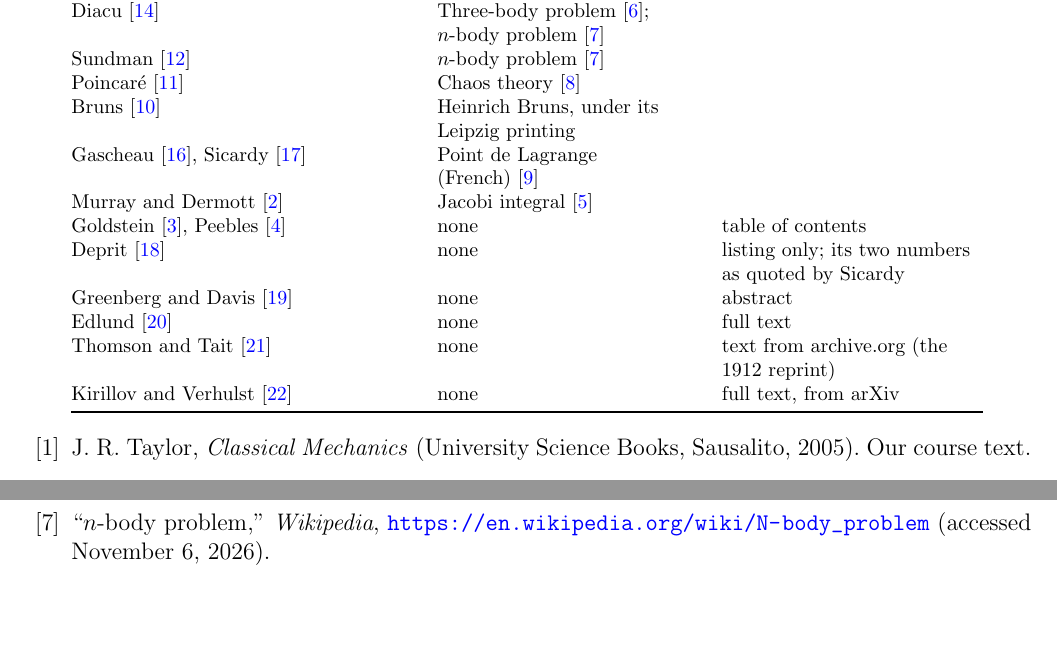
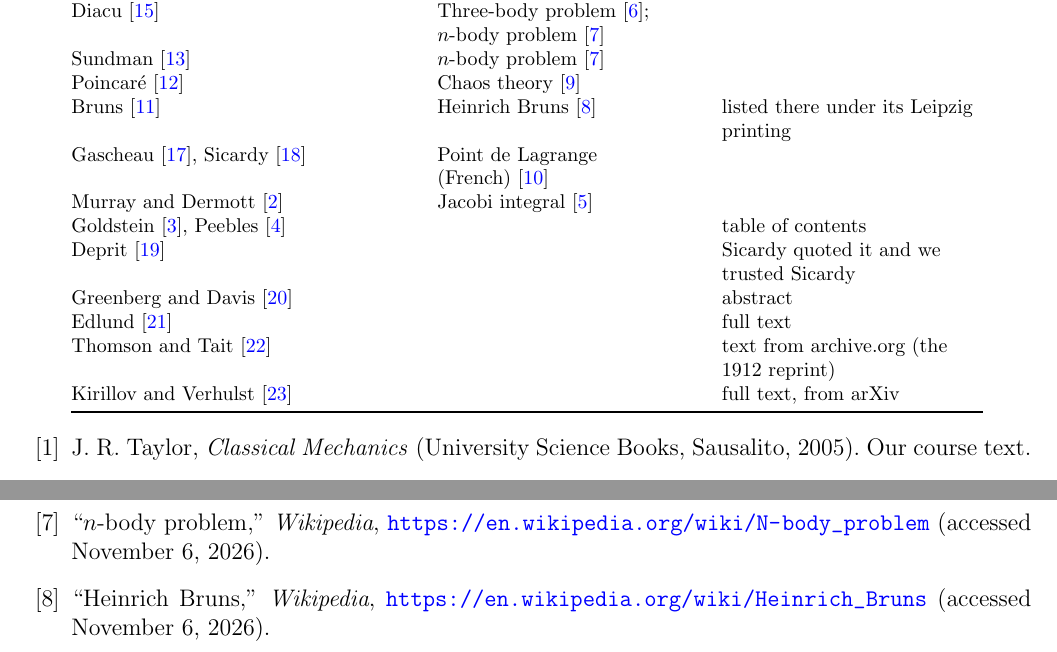
Before and after one commit to mglerner/ClassicalMechanics, a LaTeX document (Lagrangian/AstroLagrangeHandout/AstroLagrange.tex): two parts of page 26 of 27 before the commit and two parts of page 26 of 28 after it, joined at a grey line, cut so that both start at the same text, the shorter picture padded with empty space. Compiled offline with pdfLaTeX.

Commit message:
AstroLagrange references table: Deprit's note reads 'Sicardy quoted it and we trusted Sicardy'; the Heinrich Bruns Wikipedia article is an entry and cited in its column; blank instead of 'none' (Michael)
Co-Authored-By: Claude Fable 5.1 <noreply@anthropic.com>

```diff
--- a/Lagrangian/AstroLagrangeHandout/AstroLagrange.tex
+++ b/Lagrangian/AstroLagrangeHandout/AstroLagrange.tex
@@ -1576,15 +1576,15 @@ makes that honest and gives (f) without borrowing.
   Diacu~\cite{diacu} & Three-body problem~\cite{threebody-wiki}; $n$-body problem~\cite{nbody-wiki} & \\
   Sundman~\cite{sundman} & $n$-body problem~\cite{nbody-wiki} & \\
   Poincar\'e~\cite{poincare} & Chaos theory~\cite{chaos-wiki} & \\
-  Bruns~\cite{bruns} & Heinrich Bruns, under its Leipzig printing & \\
+  Bruns~\cite{bruns} & Heinrich Bruns~\cite{bruns-wiki} & listed there under its Leipzig printing \\
   Gascheau~\cite{gascheau}, Sicardy~\cite{sicardy} & Point de Lagrange (French)~\cite{lagrange-fr-wiki} & \\
   Murray and Dermott~\cite{murray} & Jacobi integral~\cite{jacobi-wiki} & \\
-  Goldstein~\cite{goldstein}, Peebles~\cite{peebles} & none & table of contents \\
-  Deprit~\cite{deprit} & none & listing only; its two numbers as quoted by Sicardy \\
-  Greenberg and Davis~\cite{greenberg} & none & abstract \\
-  Edlund~\cite{edlund} & none & full text \\
-  Thomson and Tait~\cite{thomsontait} & none & text from archive.org (the 1912 reprint) \\
-  Kirillov and Verhulst~\cite{kirillov} & none & full text, from arXiv \\
+  Goldstein~\cite{goldstein}, Peebles~\cite{peebles} & & table of contents \\
+  Deprit~\cite{deprit} & & Sicardy quoted it and we trusted Sicardy \\
+  Greenberg and Davis~\cite{greenberg} & & abstract \\
+  Edlund~\cite{edlund} & & full text \\
+  Thomson and Tait~\cite{thomsontait} & & text from archive.org (the 1912 reprint) \\
+  Kirillov and Verhulst~\cite{kirillov} & & full text, from arXiv \\
   \bottomrule
   \end{tabular}}
   \smallskip
@@ -1606,6 +1606,8 @@ makes that honest and gives (f) without borrowing.
   \url{https://en.wikipedia.org/wiki/Three-body_problem} (accessed November 6, 2026).
 \bibitem{nbody-wiki} ``$n$-body problem,'' \emph{Wikipedia},
   \url{https://en.wikipedia.org/wiki/N-body_problem} (accessed November 6, 2026).
+\bibitem{bruns-wiki} ``Heinrich Bruns,'' \emph{Wikipedia},
+  \url{https://en.wikipedia.org/wiki/Heinrich_Bruns} (accessed November 6, 2026).
 \bibitem{chaos-wiki} ``Chaos theory,'' \emph{Wikipedia},
   \url{https://en.wikipedia.org/wiki/Chaos_theory} (accessed November 6, 2026).
 \bibitem{lagrange-fr-wiki} ``Point de Lagrange,'' \emph{Wikip\'edia} (French),
```
Also changed, not shown: Lagrangian/AstroLagrangeHandout/AstroLagrange (student).pdf, Lagrangian/AstroLagrangeHandout/AstroLagrange-keysheet.pdf, Lagrangian/AstroLagrangeHandout/AstroLagrange.pdf, Lagrangian/AstroLagrangeHandout/references/README.md.
